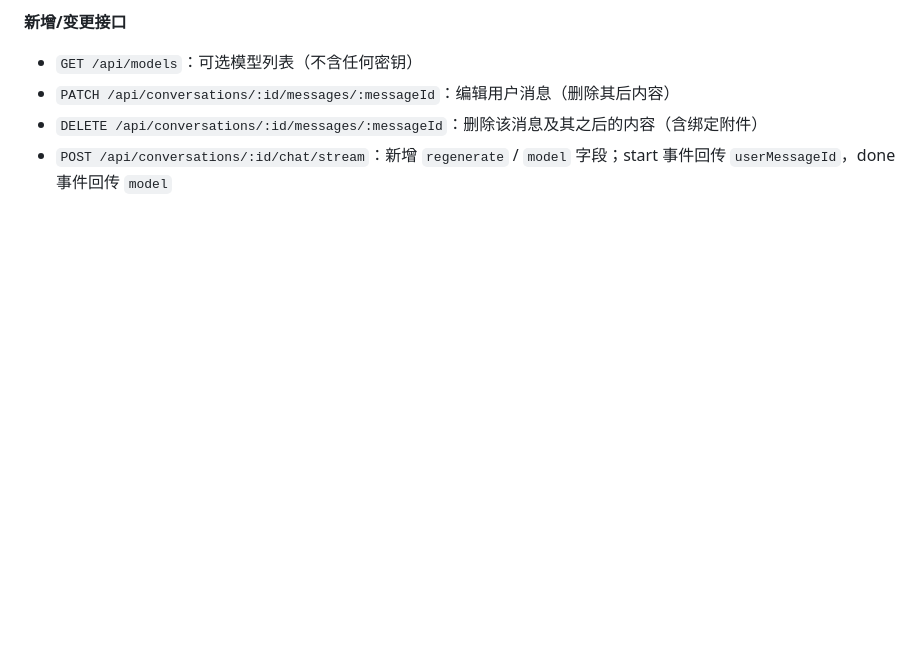
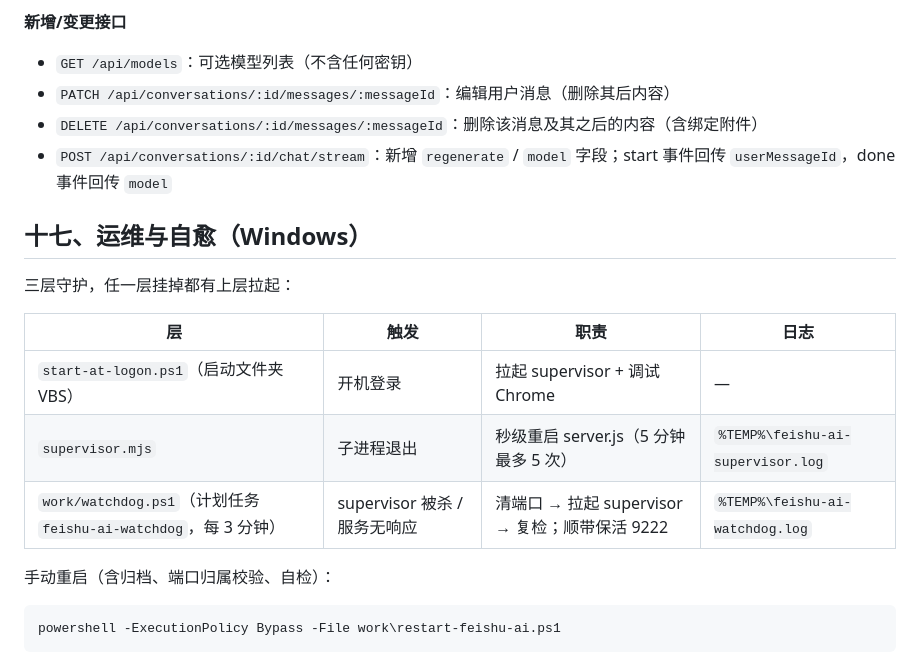
Before and after one commit to mickeyfrog/feishu-ai, a Markdown page: README.md, the part around the change. Rendered like a GitHub page; blank space fills up the shorter version.

Commit message:
ops: 新增看门狗计划任务（每 3 分钟自愈 supervisor/服务/调试 Chrome），修 502 复发

````diff
--- a/README.md
+++ b/README.md
@@ -700,3 +700,19 @@ AI_BROWSER_PROJECT_URL=https://chatgpt.com/g/<你的项目id>/project
 - `PATCH /api/conversations/:id/messages/:messageId`：编辑用户消息（删除其后内容）
 - `DELETE /api/conversations/:id/messages/:messageId`：删除该消息及其之后的内容（含绑定附件）
 - `POST /api/conversations/:id/chat/stream`：新增 `regenerate` / `model` 字段；start 事件回传 `userMessageId`，done 事件回传 `model`
+
+## 十七、运维与自愈（Windows）
+
+三层守护，任一层挂掉都有上层拉起：
+
+| 层 | 触发 | 职责 | 日志 |
+| --- | --- | --- | --- |
+| `start-at-logon.ps1`（启动文件夹 VBS） | 开机登录 | 拉起 supervisor + 调试 Chrome | — |
+| `supervisor.mjs` | 子进程退出 | 秒级重启 server.js（5 分钟最多 5 次） | `%TEMP%\feishu-ai-supervisor.log` |
+| `work/watchdog.ps1`（计划任务 `feishu-ai-watchdog`，每 3 分钟） | supervisor 被杀 / 服务无响应 | 清端口 → 拉起 supervisor → 复检；顺带保活 9222 | `%TEMP%\feishu-ai-watchdog.log` |
+
+手动重启（含归档、端口归属校验、自检）：
+
+```powershell
+powershell -ExecutionPolicy Bypass -File work\restart-feishu-ai.ps1
+```
````
Also changed, not shown: ARCHIVE.md (+21 -0 lines).
